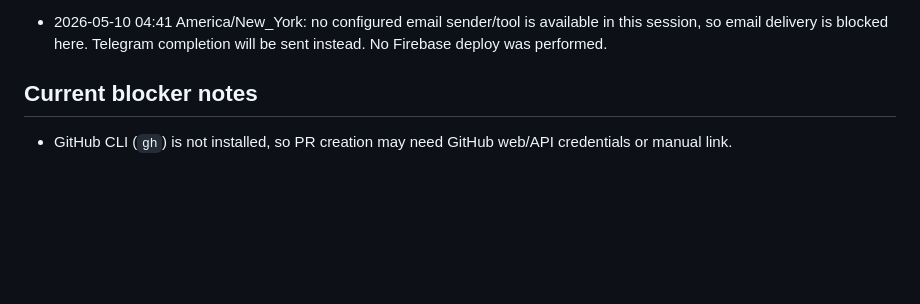
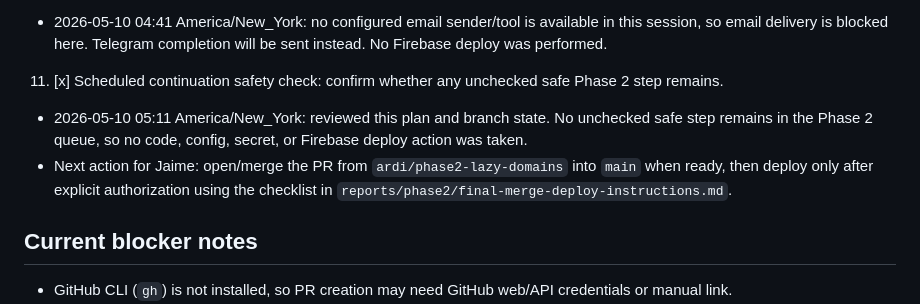
Before and after one commit to jaimeespinalpr/wrest8858, a Markdown page: PHASE2_OPTIMIZATION_PLAN.md, the part around the change. GitHub-like rendering; blank space fills up the shorter version.

Commit message:
Document Phase 2 completion check

```diff
--- a/PHASE2_OPTIMIZATION_PLAN.md
+++ b/PHASE2_OPTIMIZATION_PLAN.md
@@ -62,6 +62,9 @@ Started: 2026-05-10 00:06 America/New_York
    - 2026-05-10 04:11 America/New_York: checked for local Firebase service-account/key files by filename and secret markers without printing any file contents. No local Firebase service key file was found, so no deletion was needed. No Firebase deploy was performed.
 10. [x] Final status: notify Jaime. Email is only possible if a configured mail sender/tool exists; otherwise report that email delivery is blocked and send Telegram completion.
    - 2026-05-10 04:41 America/New_York: no configured email sender/tool is available in this session, so email delivery is blocked here. Telegram completion will be sent instead. No Firebase deploy was performed.
+11. [x] Scheduled continuation safety check: confirm whether any unchecked safe Phase 2 step remains.
+   - 2026-05-10 05:11 America/New_York: reviewed this plan and branch state. No unchecked safe step remains in the Phase 2 queue, so no code, config, secret, or Firebase deploy action was taken.
+   - Next action for Jaime: open/merge the PR from `ardi/phase2-lazy-domains` into `main` when ready, then deploy only after explicit authorization using the checklist in `reports/phase2/final-merge-deploy-instructions.md`.
 
 ## Current blocker notes
 - GitHub CLI (`gh`) is not installed, so PR creation may need GitHub web/API credentials or manual link.
```
